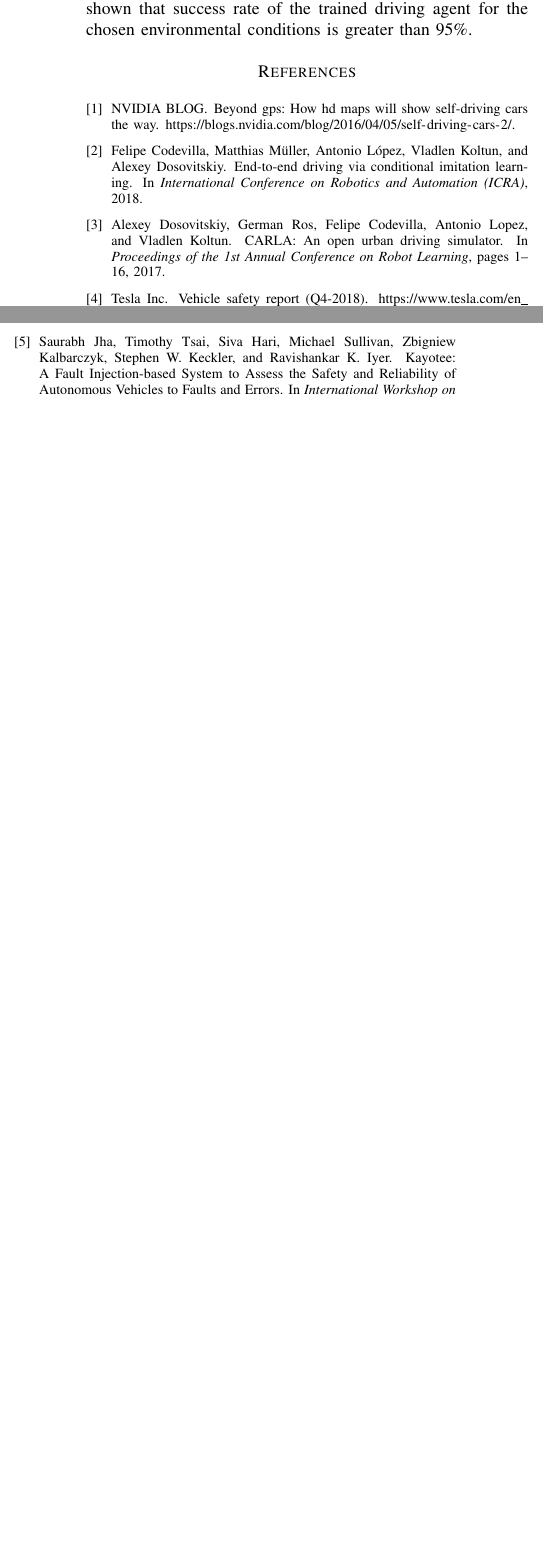
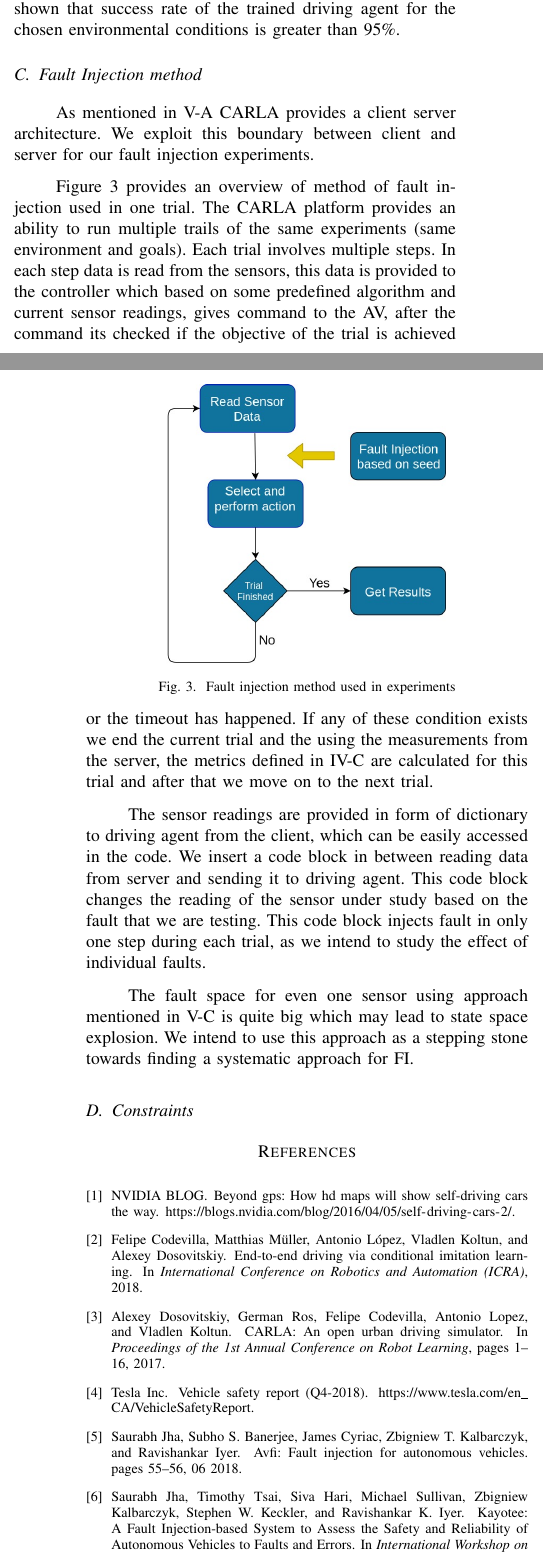
Before and after one commit to grep-aarkash/EECE-571K-Dependable-systems-project, a LaTeX paper (docs/Proposal/paper.tex, which reads docs/Proposal/Research-implementation.tex, docs/Proposal/methodology.tex, docs/Proposal/reference.bib): two parts of the columns of page 4 of 4 before the commit and two parts of the columns of pages 4 and 5 of 5 after it, joined at a grey line, cut so that both start at the same text, the shorter picture padded with empty space. The pictures show the PDF file docs/Proposal/paper.pdf that the author committed with the source.

Commit message:
Adding FI method and fault types

```diff
--- a/docs/Proposal/Research-implementation.tex
+++ b/docs/Proposal/Research-implementation.tex
@@ -28,3 +30,24 @@ The ideal destination of vehicle is on the same line as the starting points with
 
 \subsection{Driving Agent}
 As mentioned in the previous section the behavior of the vehicle in te simulation is controlled by the driving agent. As we want to study the resilience of CARLA, we have chosen an already developed driving agent, which uses conditional imitation learning to train a deep neural network~\cite{Codevilla2018}, which after offline training, is used for inferencing for taking decision during simulation. We take an already trained model and use that in our Fault injection phase. Dosovitskiy et al.~\cite{Dosovitskiy17} have shown that success rate of the trained driving agent for the chosen environmental conditions is greater than 95\%.
+
+\subsection{Fault Injection method} \label{method}
+As mentioned in~\ref{ri-carla} CARLA provides a client server architecture. We exploit this boundary between client and server for our fault injection experiments.
+
+\begin{figure}  [h]
+	\vspace{-0.5em}
+	\centering
+	\includegraphics[scale=0.3]{FI_method}
+	\vspace{-0.5em}
+	\caption{Fault injection method used in experiments}
+	\label{fig:FI_method}
+	\vspace{-1.5em}
+\end{figure}
+
+Figure~\ref{fig:FI_method} provides an overview of method of fault injection used in one trial. The CARLA platform provides an ability to run multiple trails of the same experiments (same environment and goals). Each trial involves multiple steps. In each step data is read from the sensors, this data is provided to the controller which based on some predefined algorithm and current sensor readings, gives command to the AV, after the command its checked if the objective of the trial is achieved or the timeout has happened. If any of these condition exists we end the current trial and the using the measurements from the server, the metrics defined in~\ref{fi_m} are calculated for this trial and after that we move on to the next trial.
+
+The sensor readings are provided in form of dictionary to driving agent from the client, which can be easily accessed in the code. We insert a code block in between reading data from server and sending it to driving agent. This code block changes the reading of the sensor under study based on the fault that we are testing. This code block injects fault in only one step during each trial, as we intend to study the effect of individual faults.
+
+The fault space for even one sensor using approach mentioned above is quite big, which may lead to state space explosion. We intend to use this approach as a stepping stone towards finding a systematic approach for FI.
+
+\subsection{Constraints}
--- a/docs/Proposal/methodology.tex
+++ b/docs/Proposal/methodology.tex
@@ -45,3 +45,5 @@ In Figure~\ref{fig:fault-model1} we try to give a complete fault model of autono
 
  %LIDAR fault model
  We will be providing the fault-model for ADS in our final report.
+
+\subsection{Fault Injection} \label{fi_m}
--- a/docs/Proposal/reference.bib
+++ b/docs/Proposal/reference.bib
@@ -626,3 +626,12 @@
 	booktitle={International Conference on Robotics and Automation (ICRA)},
 	year={2018},
 }
+
+@inproceedings{avfi,
+	author = {Jha, Saurabh and S. Banerjee, Subho and Cyriac, James and T. Kalbarczyk, Zbigniew and Iyer, Ravishankar},
+	year = {2018},
+	month = {06},
+	pages = {55-56},
+	title = {AVFI: Fault Injection for Autonomous Vehicles},
+	doi = {10.1109/DSN-W.2018.00027}
+}
```
Also changed, not shown: docs/Proposal/Background.tex (+4 -4 lines), docs/Proposal/paper.tex (+2 -2 lines), docs/Proposal/related-work.tex (+5 -2 lines), docs/Proposal/FI_method.jpg (added), docs/Proposal/paper.bbl, docs/Proposal/paper.pdf, docs/Proposal/Research-implementation.tex (6 more changed lines), docs/Proposal/methodology.tex (19 more changed lines), 4 other files.
